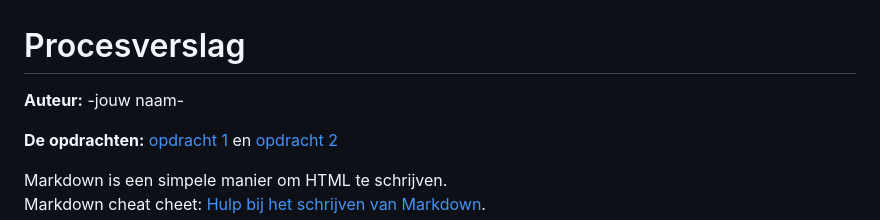
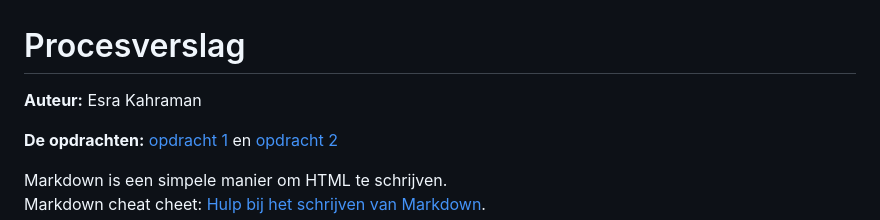
Before and after one commit to Esraatje/frontendbasiswebsite, a Markdown page: basiswebsite/README.md, the part around the change. Rendered like a GitHub page.

```diff
--- a/basiswebsite/README.md
+++ b/basiswebsite/README.md
@@ -1,5 +1,5 @@
 # Procesverslag
-**Auteur:** -jouw naam-
+**Auteur:** Esra Kahraman
 
 **De opdrachten:** [opdracht 1](opdracht1/index.html) en [opdracht 2](opdracht2/index.html)
 
```
